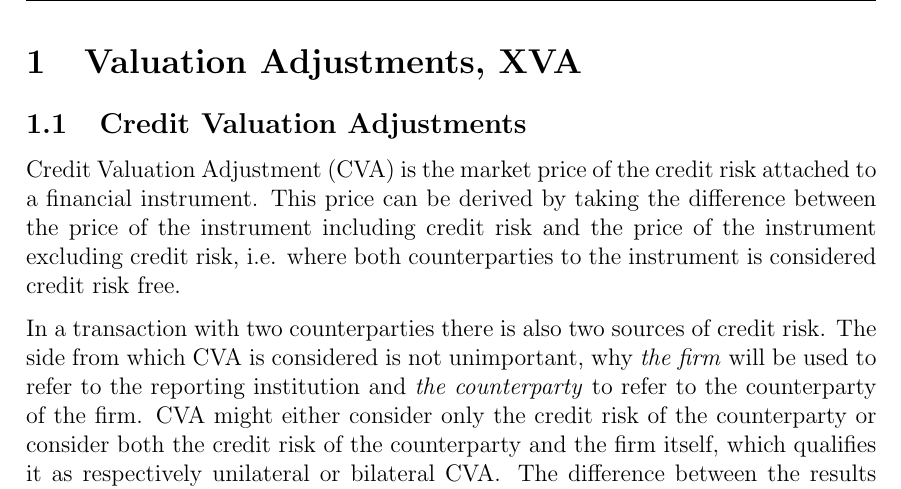
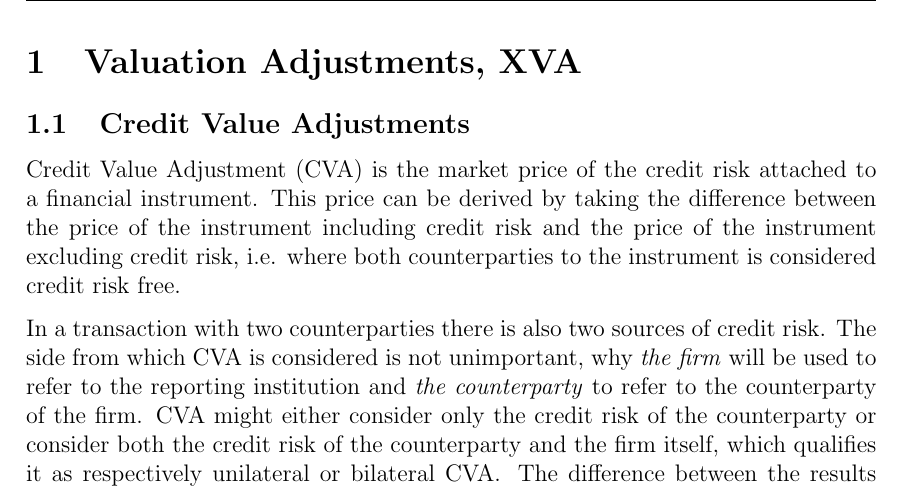
Before and after one commit to sebastianbaltser/master-thesis, a LaTeX thesis (thesis/main.tex, which reads thesis/content/body-matter/valuation-adjustments/credit-value-adjustments.tex, thesis/content/body-matter/valuation-adjustments/valuation-adjustments.tex): part of page 2 of 19, cut so that both start at the same text. Compiled offline with pdfLaTeX.

Commit message:
Change credit valuation to credit value

```diff
--- a/thesis/content/body-matter/valuation-adjustments/credit-valuation-adjustments.tex
+++ b/thesis/content/body-matter/valuation-adjustments/credit-value-adjustments.tex
@@ -2,8 +2,8 @@
 \documentclass[../../../main.tex]{subfiles}
 
 \begin{document}
-    \subsection{Credit Valuation Adjustments}
-        Credit Valuation Adjustment (CVA) is the market price of the credit risk attached to a financial instrument.
+    \subsection{Credit Value Adjustments}
+        Credit Value Adjustment (CVA) is the market price of the credit risk attached to a financial instrument.
         This price can be derived by taking the difference between the price of the instrument including credit risk
         and the price of the instrument excluding credit risk,
         i.e. where both counterparties to the instrument is considered credit risk free.
--- a/thesis/content/body-matter/valuation-adjustments/valuation-adjustments.tex
+++ b/thesis/content/body-matter/valuation-adjustments/valuation-adjustments.tex
@@ -4,6 +4,6 @@
 \begin{document}
     \section{Valuation Adjustments, XVA}
     \subfile{introduction}
-    \subfile{credit-valuation-adjustments}
+    \subfile{credit-value-adjustments}
 
 \end{document}
```
Also changed, not shown: thesis/content/body-matter/valuation-adjustments/credit-value-adjustments.tex (2 more changed lines).
